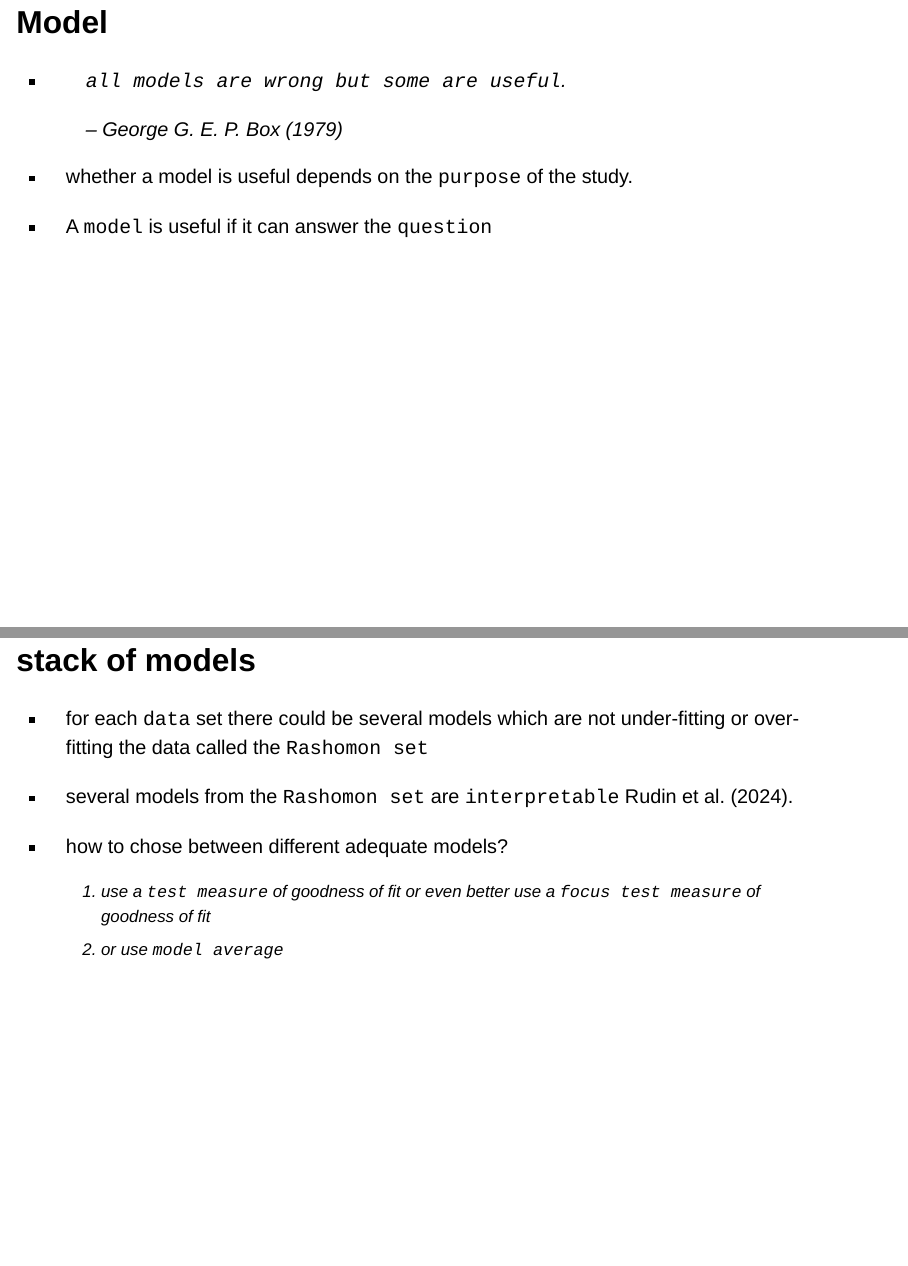
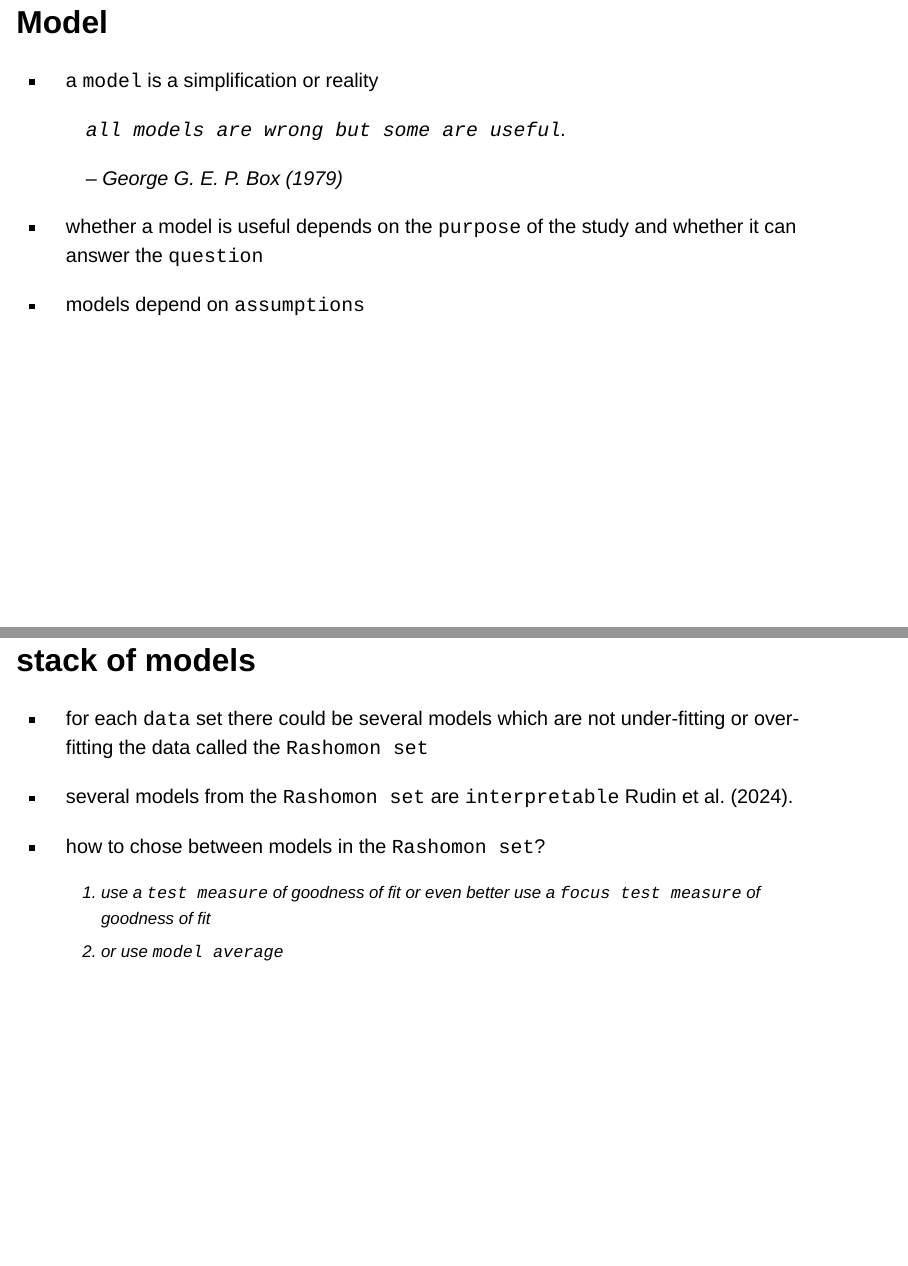
Before and after one commit to mstasinopoulos/talk_Oslo_2026, a Quarto document (IWSM_talk.qmd): pages 8 and 16 of 26 before the commit and pages 9 and 17 of 27 after it, joined at a grey line. Rendered offline with R 4.5, knitr and Pandoc in place of Quarto, with nearby package versions; drawn as Slidy slides in place of the format the file asks for; some code elsewhere in the file could not run offline.

```diff
--- a/IWSM_talk.qmd
+++ b/IWSM_talk.qmd
@@ -118,16 +123,16 @@
 
 ## Model
 
--
+- a `model` is a simplification or reality
 
   > `all models are wrong but some are useful`.
   >
   > -- George @box1979robustness
 
-- whether a model is useful depends on the `purpose` of the study.
+- whether a model is useful depends on the `purpose` of the study
+and whether it can answer the `question`
 
-- A `model` is useful if it can answer the `question`
-
+- models depend on `assumptions`
 <!-- ## Regression Models -->
 
 <!-- @breiman2003statistical -->
@@ -257,7 +262,7 @@
 
 - several models from the `Rashomon set` are `interpretable` @rudin2024amazing.
 
-- how to chose between different adequate models?
+- how to chose between models in the `Rashomon set`?
 
   1)  use a `test measure` of goodness of fit or even better use a `focus test measure` of goodness of fit
   2)  or use `model average`
```
Also changed, not shown: IWSM_talk_files/figure-revealjs/fig-a-1.png (added), IWSM_talk_files/figure-revealjs/fig-b-1.png (added), IWSM_talk_files/figure-revealjs/fig-b-wrap-1.png (added), IWSM_talk_files/figure-revealjs/fig-c-1.png (added), IWSM_talk_files/figure-revealjs/unnamed-chunk-3-1.png (added), IWSM_talk.qmd (10 more changed lines), 1 other file.
